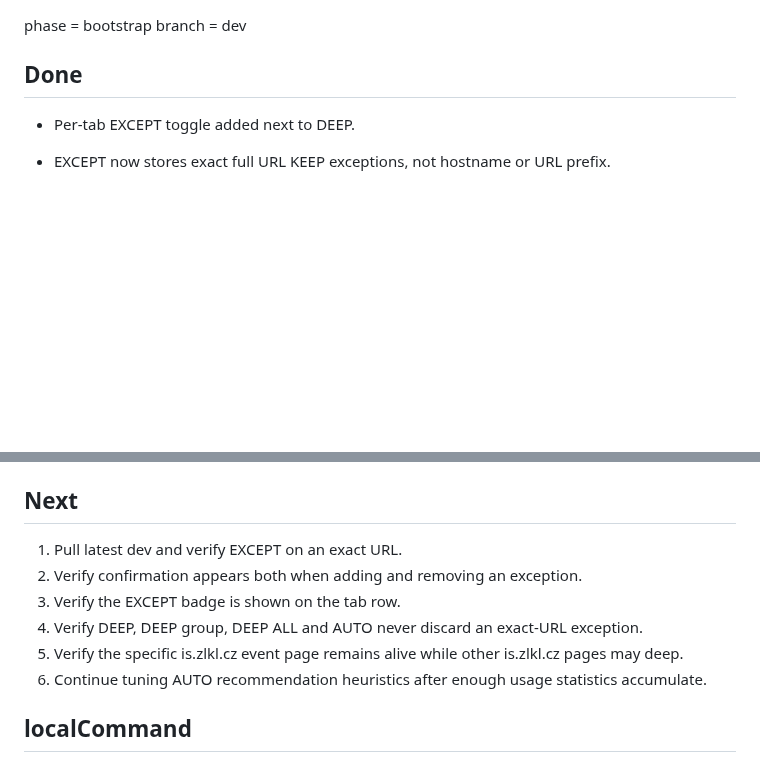
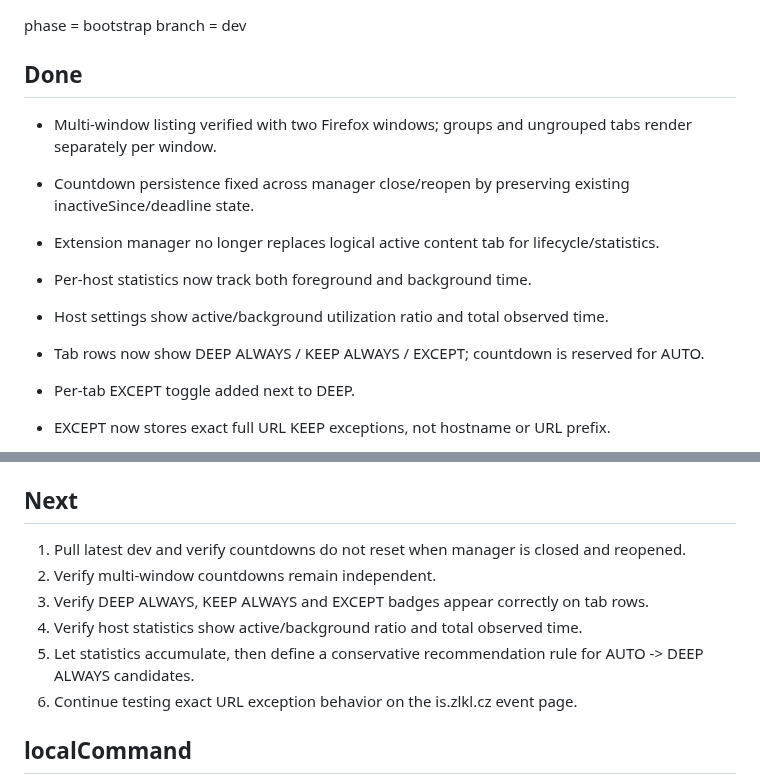
Before and after one commit to dvestezarzlkl/firefox-workspace-manager, a Markdown page: workstate.md, 2 parts joined by grey strips. Rendered like a GitHub page; blank space fills up the shorter version.

Commit message:
docs: record multi-window and lifecycle statistics fixes

```diff
--- a/workstate.md
+++ b/workstate.md
@@ -8,6 +8,13 @@ phase = bootstrap
 branch = dev
 
 ## Done
+
+- Multi-window listing verified with two Firefox windows; groups and ungrouped tabs render separately per window.
+- Countdown persistence fixed across manager close/reopen by preserving existing inactiveSince/deadline state.
+- Extension manager no longer replaces logical active content tab for lifecycle/statistics.
+- Per-host statistics now track both foreground and background time.
+- Host settings show active/background utilization ratio and total observed time.
+- Tab rows now show DEEP ALWAYS / KEEP ALWAYS / EXCEPT; countdown is reserved for AUTO.
 
 - Per-tab EXCEPT toggle added next to DEEP.
 - EXCEPT now stores exact full URL KEEP exceptions, not hostname or URL prefix.
@@ -61,12 +68,12 @@ branch = dev
 
 ## Next
 
-1. Pull latest dev and verify EXCEPT on an exact URL.
-2. Verify confirmation appears both when adding and removing an exception.
-3. Verify the EXCEPT badge is shown on the tab row.
-4. Verify DEEP, DEEP group, DEEP ALL and AUTO never discard an exact-URL exception.
-5. Verify the specific is.zlkl.cz event page remains alive while other is.zlkl.cz pages may deep.
-6. Continue tuning AUTO recommendation heuristics after enough usage statistics accumulate.
+1. Pull latest dev and verify countdowns do not reset when manager is closed and reopened.
+2. Verify multi-window countdowns remain independent.
+3. Verify DEEP ALWAYS, KEEP ALWAYS and EXCEPT badges appear correctly on tab rows.
+4. Verify host statistics show active/background ratio and total observed time.
+5. Let statistics accumulate, then define a conservative recommendation rule for AUTO -> DEEP ALWAYS candidates.
+6. Continue testing exact URL exception behavior on the is.zlkl.cz event page.
 
 ## localCommand
 
```
